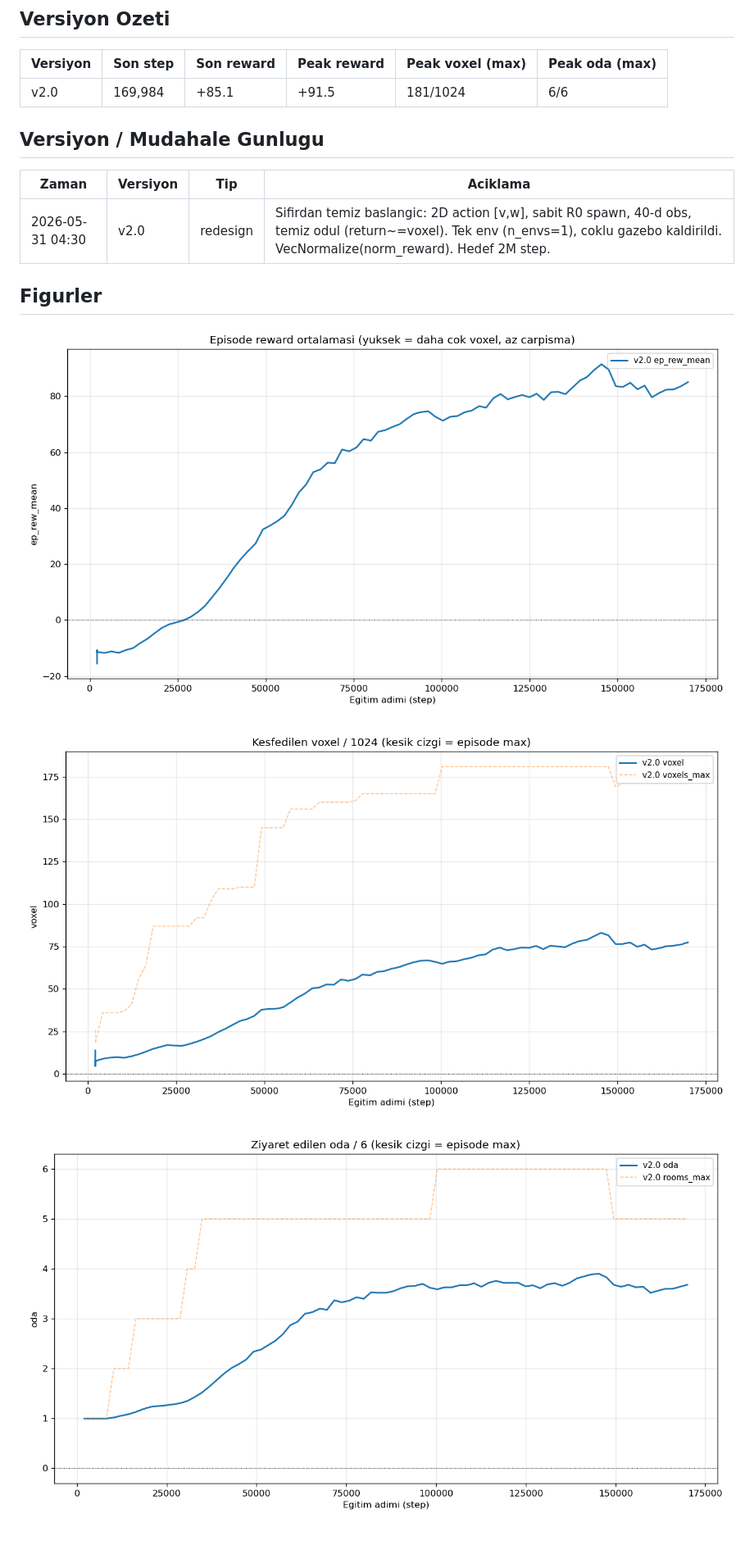
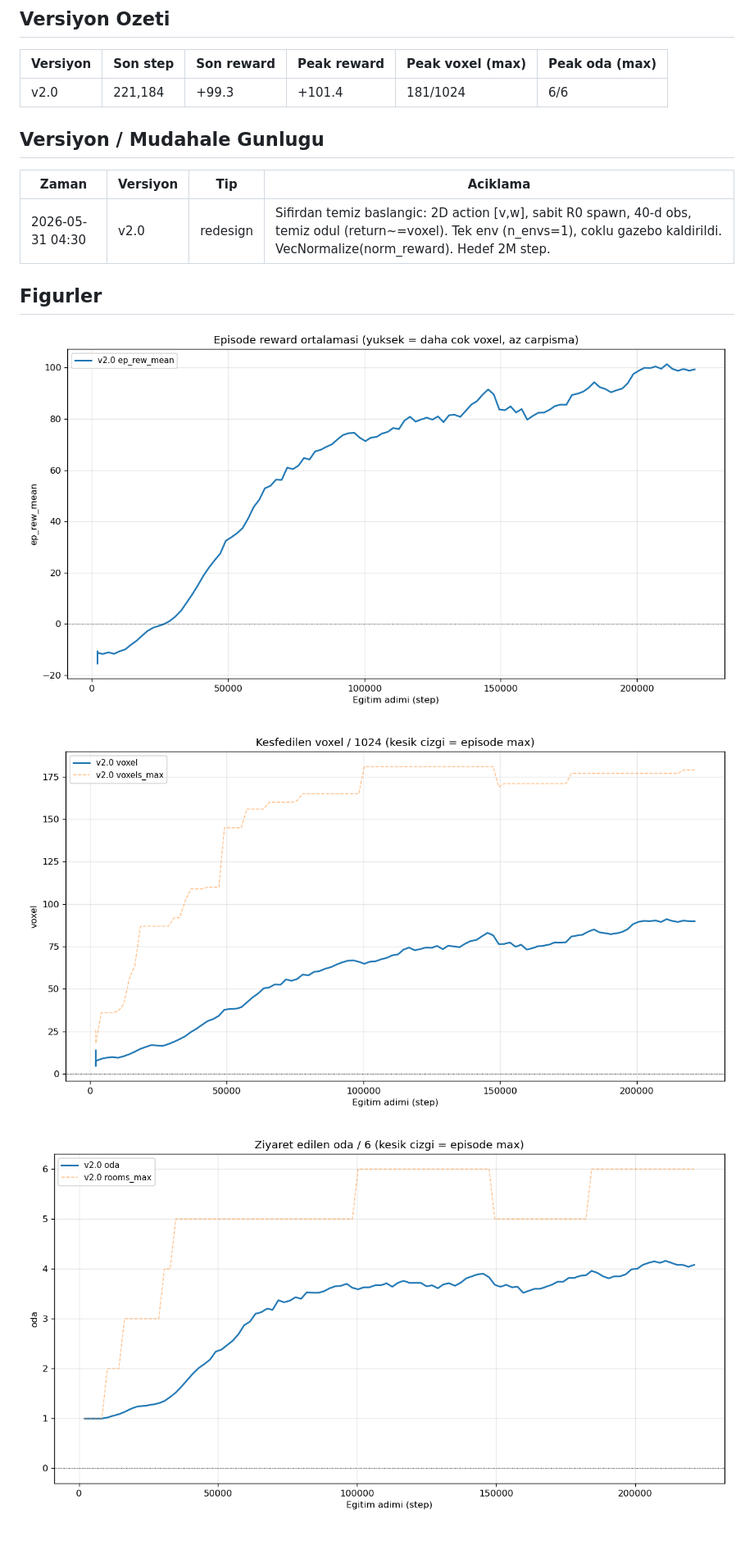
Before and after one commit to berkeryigit/rl_drone_pathfinding, a Markdown page: docs/REPORT.md, the part around the change. Shown at 82% size. Rendered like a GitHub page; pictures changed too: docs/figures/report_reward.png, docs/figures/report_rooms.png, docs/figures/report_voxels.png.

Commit message:
auto(operator): refresh report @221k (healthy, reward~99, peak 101.3)
Co-Authored-By: Claude Opus 4.8 (1M context) <noreply@anthropic.com>

```diff
--- a/docs/REPORT.md
+++ b/docs/REPORT.md
@@ -6,7 +6,7 @@ Otomatik uretildi (`scripts/report.py`). Operator agent gunceller.
 
 | Versiyon | Son step | Son reward | Peak reward | Peak voxel (max) | Peak oda (max) |
 |---|---|---|---|---|---|
-| v2.0 | 169,984 | +85.1 | +91.5 | 181/1024 | 6/6 |
+| v2.0 | 221,184 | +99.3 | +101.4 | 181/1024 | 6/6 |
 
 ## Versiyon / Mudahale Gunlugu
 
```
